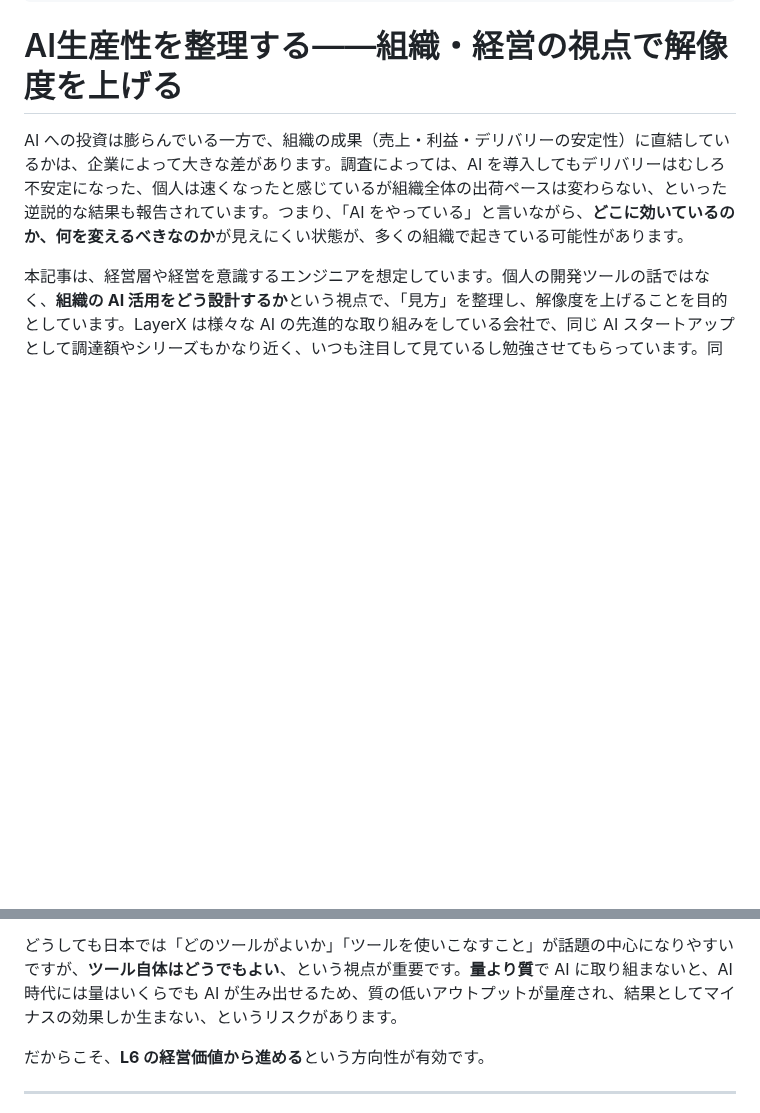
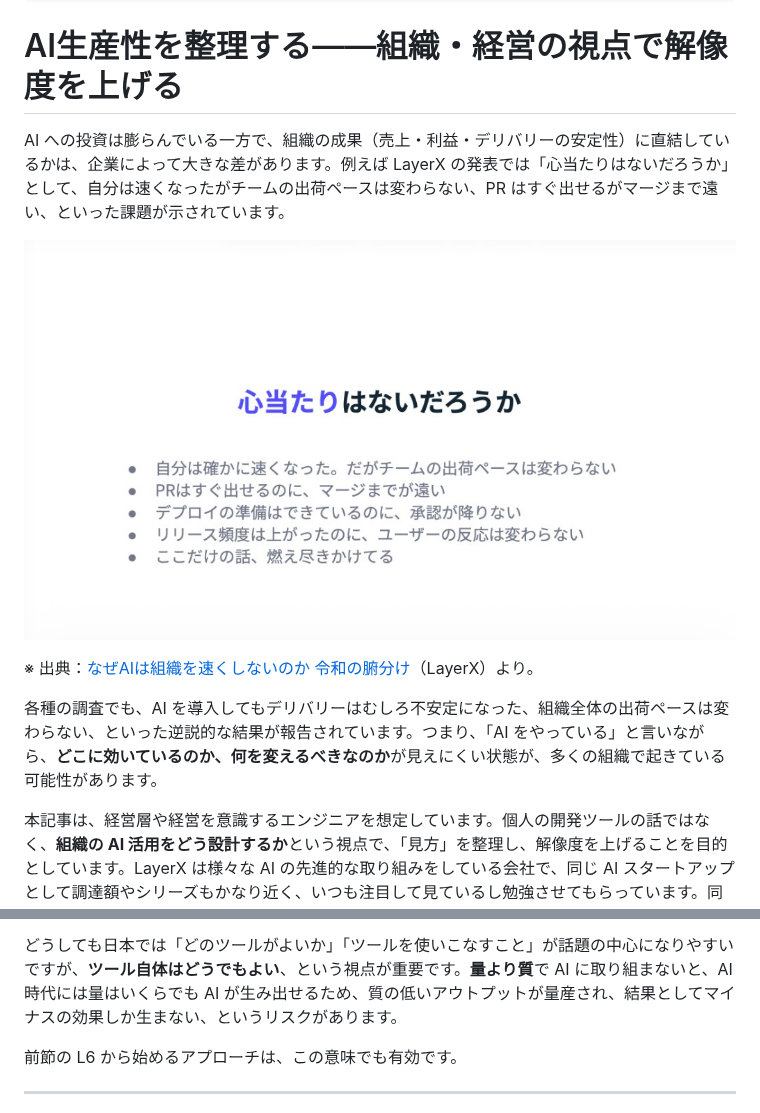
Before and after one commit to DevRev-JP/tech-blog, a Markdown page: articles/understanding-ai-productivity-organization-2026-02.md, 2 parts joined by grey strips. Drawn GitHub-style; pictures changed too: images/layerx-familiar-challenges.png (added); blank space fills up the shorter version.

```diff
--- a/articles/understanding-ai-productivity-organization-2026-02.md
+++ b/articles/understanding-ai-productivity-organization-2026-02.md
@@ -8,7 +8,13 @@ published: false
 
 # AI生産性を整理する——組織・経営の視点で解像度を上げる
 
-AI への投資は膨らんでいる一方で、組織の成果（売上・利益・デリバリーの安定性）に直結しているかは、企業によって大きな差があります。調査によっては、AI を導入してもデリバリーはむしろ不安定になった、個人は速くなったと感じているが組織全体の出荷ペースは変わらない、といった逆説的な結果も報告されています。つまり、「AI をやっている」と言いながら、**どこに効いているのか、何を変えるべきなのか**が見えにくい状態が、多くの組織で起きている可能性があります。
+AI への投資は膨らんでいる一方で、組織の成果（売上・利益・デリバリーの安定性）に直結しているかは、企業によって大きな差があります。例えば LayerX の発表では「心当たりはないだろうか」として、自分は速くなったがチームの出荷ペースは変わらない、PR はすぐ出せるがマージまで遠い、といった課題が示されています。
+
+![LayerX 同発表より：心当たりはないだろうか（個人は速くなったがチーム・組織の出荷は変わらない等）](/images/layerx-familiar-challenges.png)
+
+※ 出典：[なぜAIは組織を速くしないのか 令和の腑分け](https://speakerdeck.com/sugino/nazeaihazu-zhi-wosu-kusinainoka-ling-he-nofu-fen-ke)（LayerX）より。
+
+各種の調査でも、AI を導入してもデリバリーはむしろ不安定になった、組織全体の出荷ペースは変わらない、といった逆説的な結果が報告されています。つまり、「AI をやっている」と言いながら、**どこに効いているのか、何を変えるべきなのか**が見えにくい状態が、多くの組織で起きている可能性があります。
 
 本記事は、経営層や経営を意識するエンジニアを想定しています。個人の開発ツールの話ではなく、**組織の AI 活用をどう設計するか**という視点で、「見方」を整理し、解像度を上げることを目的としています。LayerX は様々な AI の先進的な取り組みをしている会社で、同じ AI スタートアップとして調達額やシリーズもかなり近く、いつも注目して見ているし勉強させてもらっています。同社のエンジニアによる、AI における解像度を上げるための素晴らしい発表があり、勉強になったので共有します。あわせて、海外発で日本特化を進めている AI 企業の視点からはどう見えているかという違いも書きます。そのために、同発表を地図として借り、**L6（事業価値層）から始めるアプローチ**と、その前提となる「誰がお客様か」「どこにインパクトがあるか」の考え方をまとめます。ツールの選び方ではなく、**ゴールの設計**に焦点を当てた内容です。
 
@@ -46,7 +60,7 @@ DevRev では、**L6（事業価値層）の経営課題をヒアリング**し
 
 どうしても日本では「どのツールがよいか」「ツールを使いこなすこと」が話題の中心になりやすいですが、**ツール自体はどうでもよい**、という視点が重要です。**量より質**で AI に取り組まないと、AI 時代には量はいくらでも AI が生み出せるため、質の低いアウトプットが量産され、結果としてマイナスの効果しか生まない、というリスクがあります。
 
-だからこそ、**L6 の経営価値から進める**という方向性が有効です。
+前節の L6 から始めるアプローチは、この意味でも有効です。
 
 ---
 
```
Also changed, not shown: other parts of articles/understanding-ai-productivity-organization-2026-02.md (+13 -5 lines), images/layerx-ai-productivity-output.png (added).
